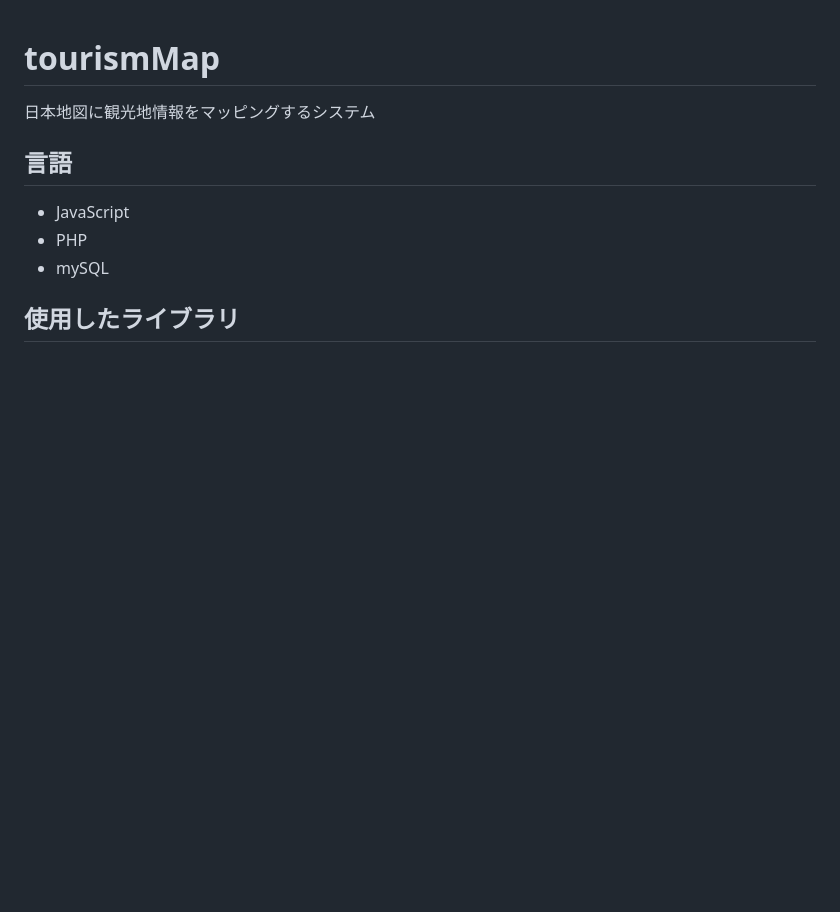
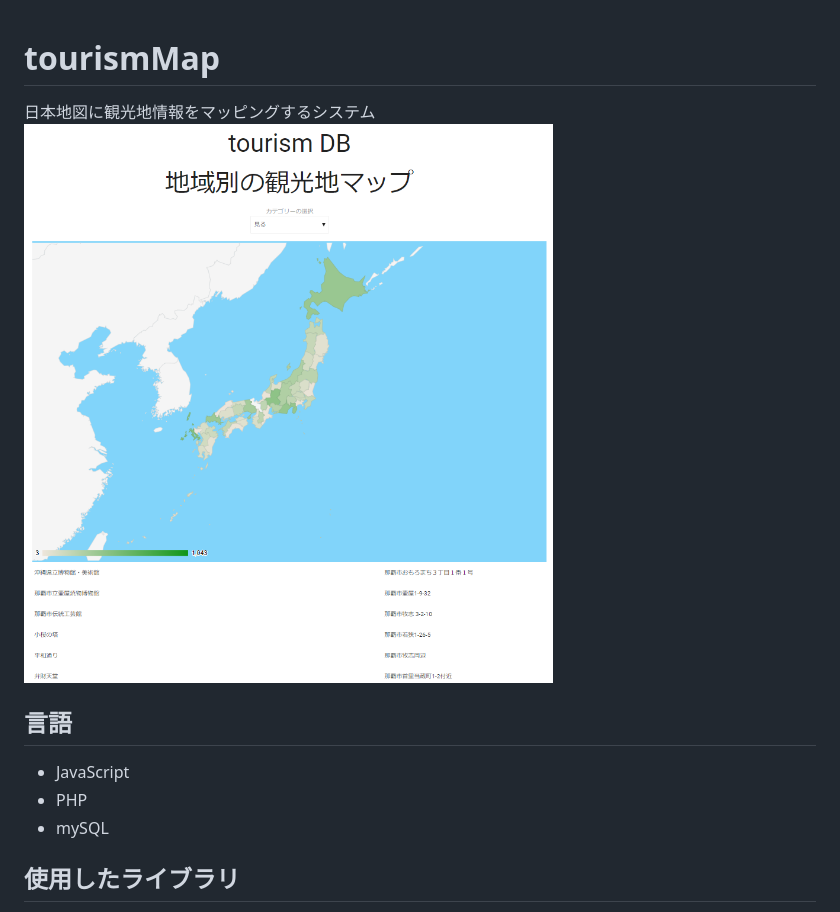
Before and after one commit to matatsuna/tourismMap, a Markdown page: readme.md, the part around the change. Rendered like a GitHub page; pictures changed too: 9e00da288a55d2cab5828b90f9eeb51f.png (added); blank space fills up the shorter version.

Commit message:
add readme image

```diff
--- a/readme.md
+++ b/readme.md
@@ -1,6 +1,6 @@
 # tourismMap
 日本地図に観光地情報をマッピングするシステム
-
+![](9e00da288a55d2cab5828b90f9eeb51f.png)
 ## 言語
 - JavaScript
 - PHP
```
